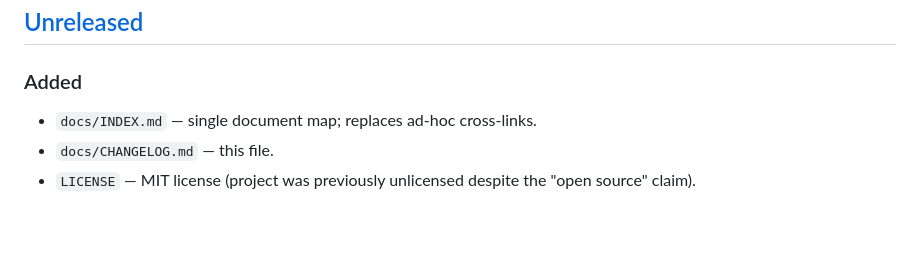
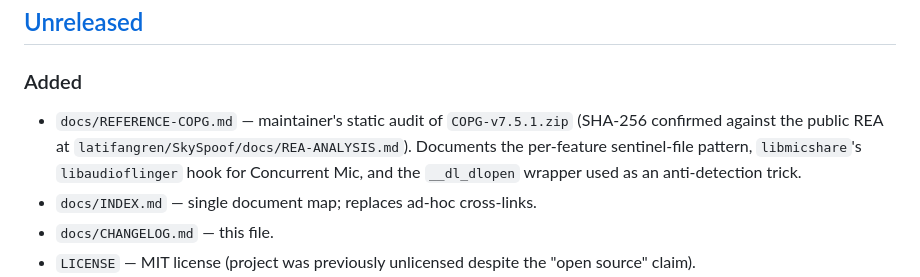
Before and after one commit to latifangren/Openspoof, a Markdown page: docs/CHANGELOG.md, the part around the change. Rendered like a GitHub page; blank space fills up the shorter version.

```diff
--- a/docs/CHANGELOG.md
+++ b/docs/CHANGELOG.md
@@ -12,6 +12,12 @@ and the project does not yet adhere to Semantic Versioning — see
 ## [Unreleased]
 
 ### Added
+- `docs/REFERENCE-COPG.md` — maintainer's static audit of
+  `COPG-v7.5.1.zip` (SHA-256 confirmed against the public REA at
+  `latifangren/SkySpoof/docs/REA-ANALYSIS.md`). Documents the
+  per-feature sentinel-file pattern, `libmicshare`'s
+  `libaudioflinger` hook for Concurrent Mic, and the
+  `__dl_dlopen` wrapper used as an anti-detection trick.
 - `docs/INDEX.md` — single document map; replaces ad-hoc cross-links.
 - `docs/CHANGELOG.md` — this file.
 - `LICENSE` — MIT license (project was previously unlicensed despite the
```
Also changed, not shown: docs/INDEX.md (+1 -0 lines), docs/REFERENCE-COPG.md (added, +193 -0 lines).
